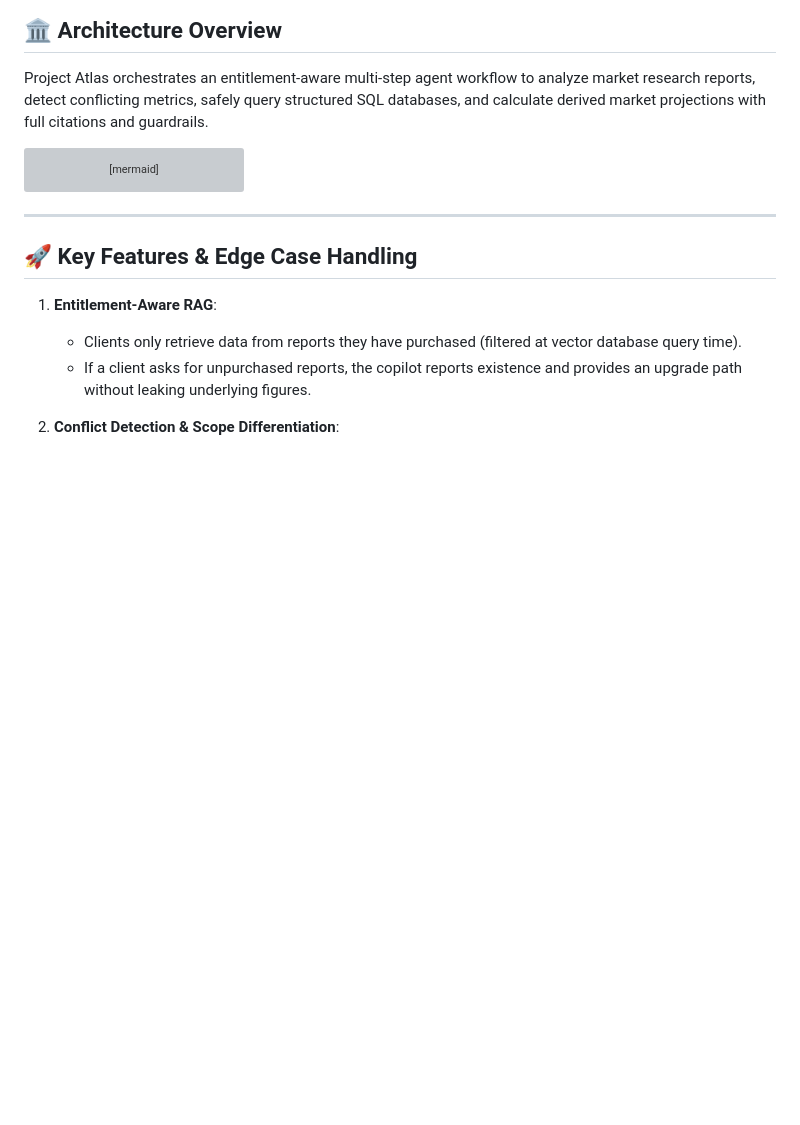
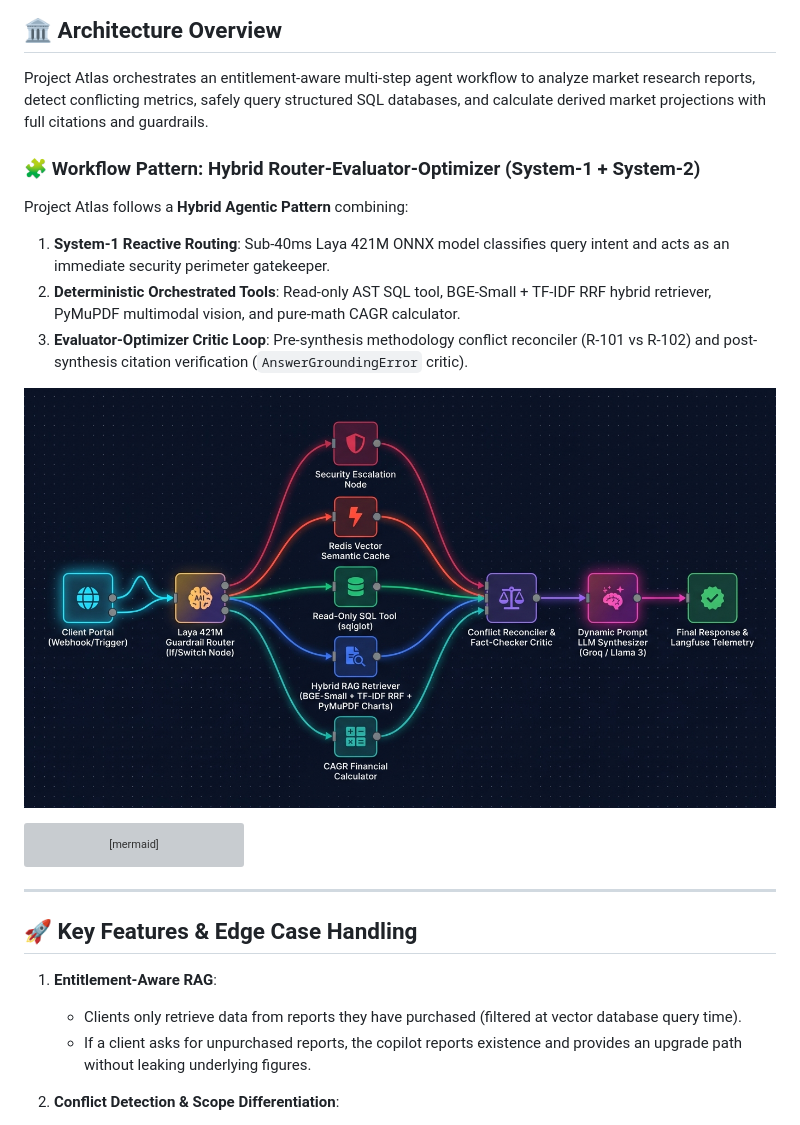
Before and after one commit to suyash-rgb/Project-Atlas, a Markdown page: README.md, the part around one of its changes. Rendered like a GitHub page; pictures changed too: docs/assets/n8n_architecture_workflow.jpg (added); blank space fills up the shorter version; grey boxes are pictures that could not be loaded.

Commit message:
feat: add n8n architecture diagram and dynamic prompt assembly

````diff
--- a/README.md
+++ b/README.md
@@ -7,6 +7,14 @@ Agentic AI Assistant & Report Copilot for Cognitive Market Research and Consulti
 ## 🏛 Architecture Overview
 
 Project Atlas orchestrates an entitlement-aware multi-step agent workflow to analyze market research reports, detect conflicting metrics, safely query structured SQL databases, and calculate derived market projections with full citations and guardrails.
+
+### 🧩 Workflow Pattern: **Hybrid Router-Evaluator-Optimizer (System-1 + System-2)**
+Project Atlas follows a **Hybrid Agentic Pattern** combining:
+1. **System-1 Reactive Routing**: Sub-40ms Laya 421M ONNX model classifies query intent and acts as an immediate security perimeter gatekeeper.
+2. **Deterministic Orchestrated Tools**: Read-only AST SQL tool, BGE-Small + TF-IDF RRF hybrid retriever, PyMuPDF multimodal vision, and pure-math CAGR calculator.
+3. **Evaluator-Optimizer Critic Loop**: Pre-synthesis methodology conflict reconciler (R-101 vs R-102) and post-synthesis citation verification (`AnswerGroundingError` critic).
+
+![n8n Style Agentic Architecture Workflow](docs/assets/n8n_architecture_workflow.jpg)
 
 ```mermaid
 flowchart TD
````
Also changed, not shown: other parts of README.md (+32 -0 lines), 4 other files.
